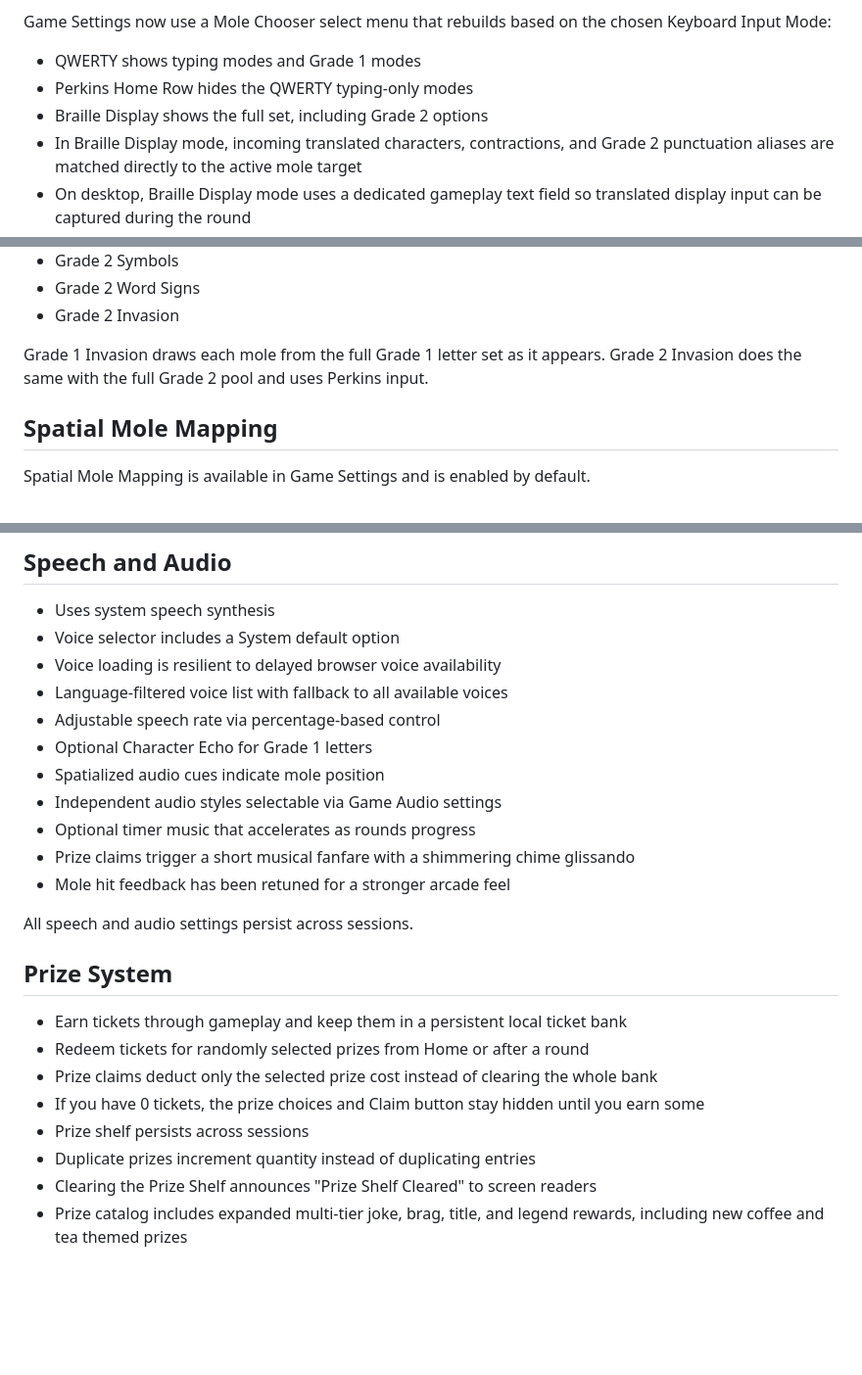
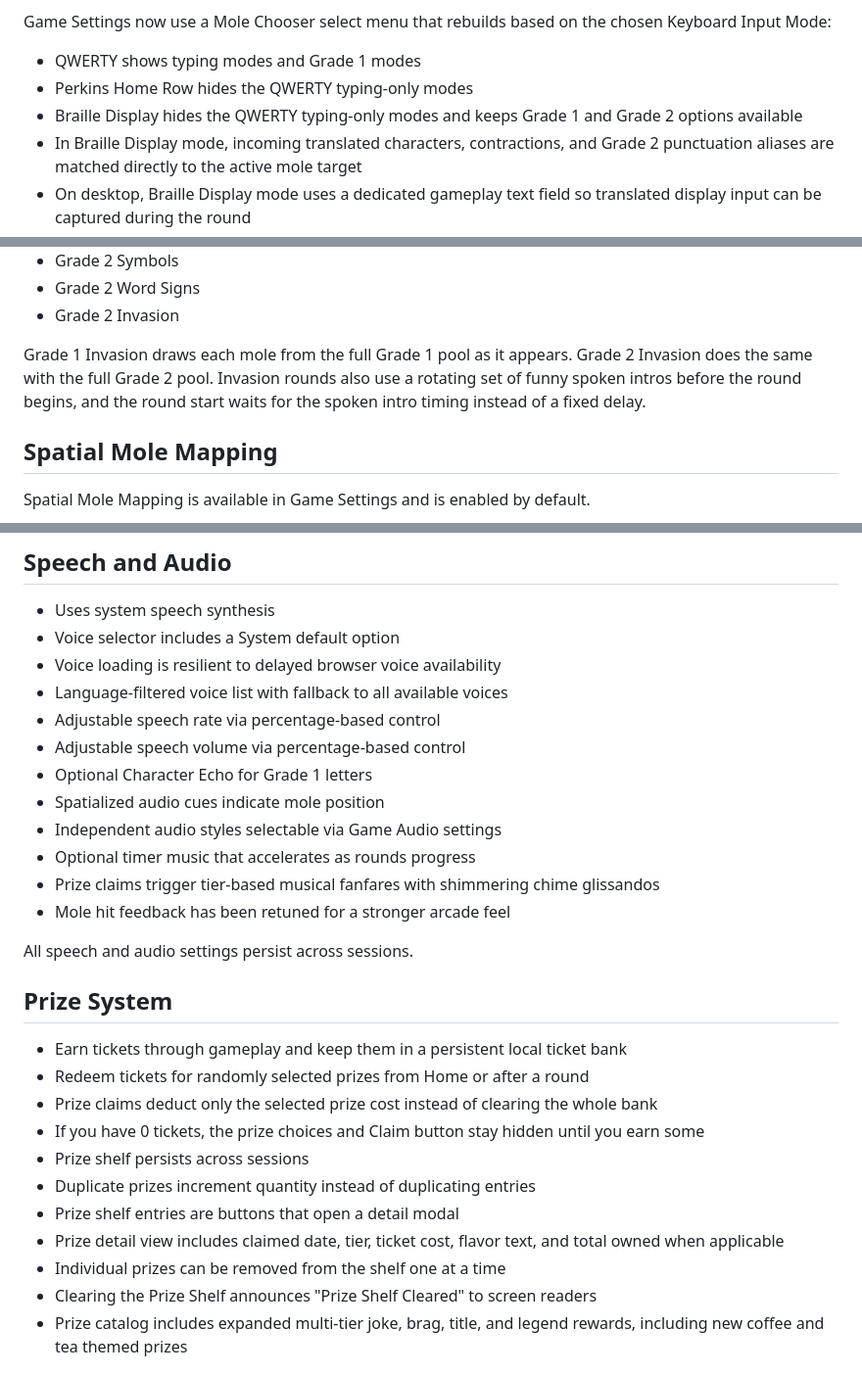
Before and after one commit to Marconiusiii/whack-a-braille, a Markdown page: README.md, 3 parts joined by grey strips. Shown at 98% size. Rendered like a GitHub page; blank space fills up the shorter version.

```diff
--- a/README.md
+++ b/README.md
@@ -25,7 +25,7 @@ Tickets earned during gameplay are saved into a persistent ticket bank and can b
 Game Settings now use a Mole Chooser select menu that rebuilds based on the chosen Keyboard Input Mode:
 - QWERTY shows typing modes and Grade 1 modes
 - Perkins Home Row hides the QWERTY typing-only modes
-- Braille Display shows the full set, including Grade 2 options
+- Braille Display hides the QWERTY typing-only modes and keeps Grade 1 and Grade 2 options available
 - In Braille Display mode, incoming translated characters, contractions, and Grade 2 punctuation aliases are matched directly to the active mole target
 - On desktop, Braille Display mode uses a dedicated gameplay text field so translated display input can be captured during the round
 
@@ -48,7 +48,7 @@ Global keyboard shortcuts:
 - Grade 2 Word Signs
 - Grade 2 Invasion
 
-Grade 1 Invasion draws each mole from the full Grade 1 letter set as it appears. Grade 2 Invasion does the same with the full Grade 2 pool and uses Perkins input.
+Grade 1 Invasion draws each mole from the full Grade 1 pool as it appears. Grade 2 Invasion does the same with the full Grade 2 pool. Invasion rounds also use a rotating set of funny spoken intros before the round begins, and the round start waits for the spoken intro timing instead of a fixed delay.
 
 ## Spatial Mole Mapping
 
@@ -108,11 +108,12 @@ Desktop behavior is unchanged: hardware keyboard input still uses QWERTY and Per
 - Voice loading is resilient to delayed browser voice availability
 - Language-filtered voice list with fallback to all available voices
 - Adjustable speech rate via percentage-based control
+- Adjustable speech volume via percentage-based control
 - Optional Character Echo for Grade 1 letters
 - Spatialized audio cues indicate mole position
 - Independent audio styles selectable via Game Audio settings
 - Optional timer music that accelerates as rounds progress
-- Prize claims trigger a short musical fanfare with a shimmering chime glissando
+- Prize claims trigger tier-based musical fanfares with shimmering chime glissandos
 - Mole hit feedback has been retuned for a stronger arcade feel
 
 All speech and audio settings persist across sessions.
@@ -125,6 +126,9 @@ All speech and audio settings persist across sessions.
 - If you have 0 tickets, the prize choices and Claim button stay hidden until you earn some
 - Prize shelf persists across sessions
 - Duplicate prizes increment quantity instead of duplicating entries
+- Prize shelf entries are buttons that open a detail modal
+- Prize detail view includes claimed date, tier, ticket cost, flavor text, and total owned when applicable
+- Individual prizes can be removed from the shelf one at a time
 - Clearing the Prize Shelf announces "Prize Shelf Cleared" to screen readers
 - Prize catalog includes expanded multi-tier joke, brag, title, and legend rewards, including new coffee and tea themed prizes
 
```
Also changed, not shown: other parts of README.md (+1 -1 lines).
